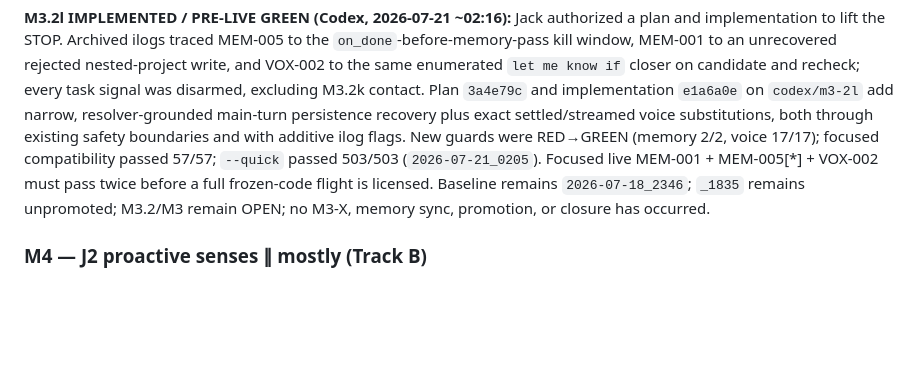
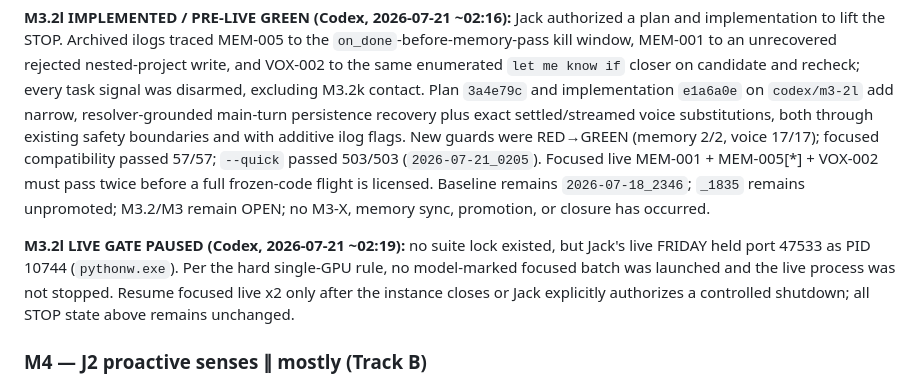
Before and after one commit to JackJ7/FRIDAY_repo, a Markdown page: FRIDAY_roadmap.md, the part around the change. Drawn GitHub-style; blank space fills up the shorter version.

```diff
--- a/FRIDAY_roadmap.md
+++ b/FRIDAY_roadmap.md
@@ -441,6 +441,13 @@ twice before a full frozen-code flight is licensed. Baseline remains
 `2026-07-18_2346`; `_1835` remains unpromoted; M3.2/M3 remain OPEN; no M3-X,
 memory sync, promotion, or closure has occurred.
 
+**M3.2l LIVE GATE PAUSED (Codex, 2026-07-21 ~02:19):** no suite lock existed,
+but Jack's live FRIDAY held port 47533 as PID 10744 (`pythonw.exe`). Per the
+hard single-GPU rule, no model-marked focused batch was launched and the live
+process was not stopped. Resume focused live x2 only after the instance closes
+or Jack explicitly authorizes a controlled shutdown; all STOP state above
+remains unchanged.
+
 ### M4 — J2 proactive senses  ∥ mostly  (Track B)
 
 Sentinel framework + the three watcher families (email/calendar,
```
Also changed, not shown: FRIDAY_jarvis_plan.md (+8 -0 lines).
